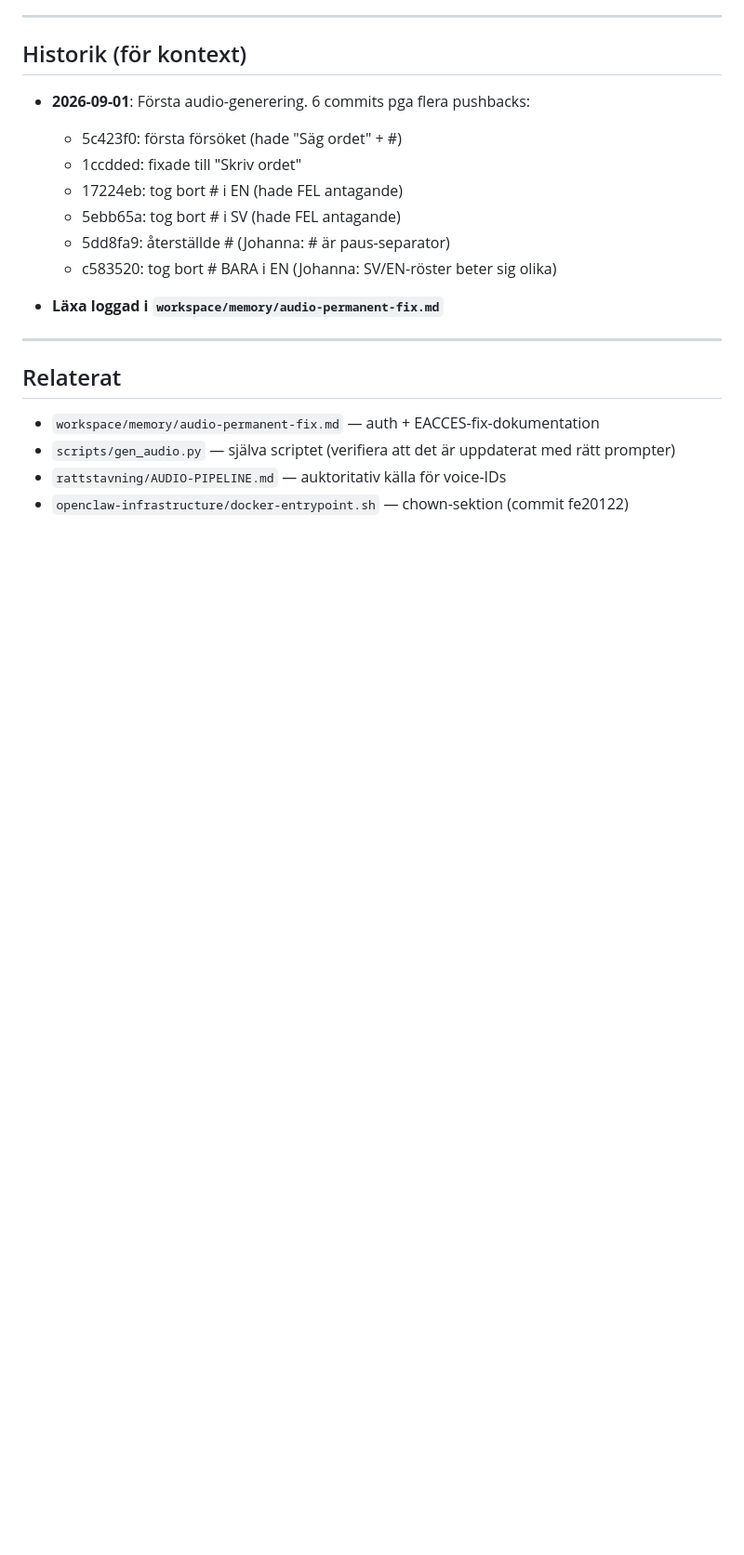
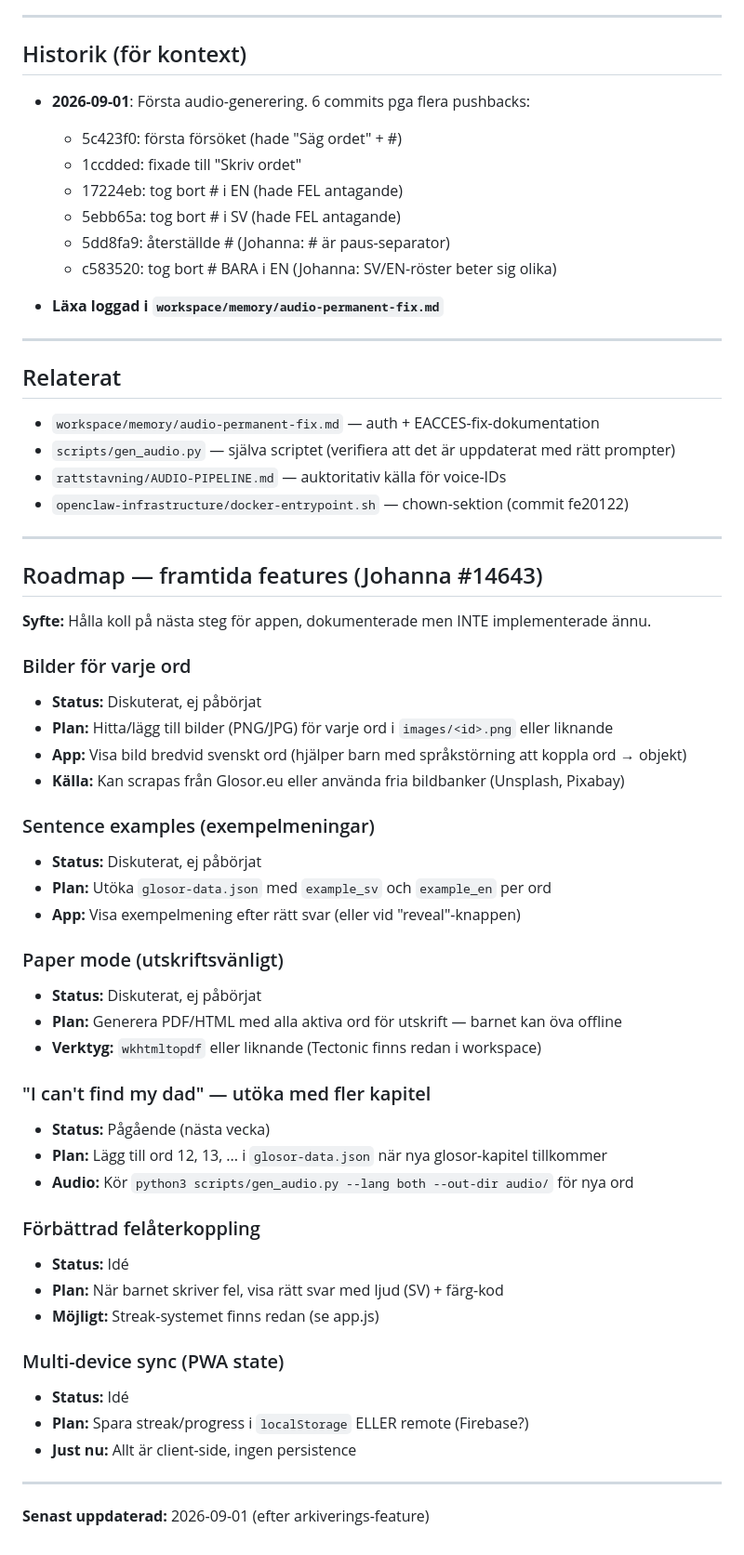
Before and after one commit to fam-hulten/glosor, a Markdown page: UPDATE.md, the part around the change. Shown at 93% size. Drawn GitHub-style; blank space fills up the shorter version.

Commit message:
Doc: Roadmap för framtida features (Johanna #14655)
Lägger till sektion 'Roadmap — framtida features' i UPDATE.md som listar
diskuterade men ej implementerade features:

- Bilder för varje ord
- Sentence examples (exempelmeningar)
- Paper mode (utskriftsvänligt)
- 'I can't find my dad' — utöka med fler kapitel
- Förbättrad felåterkoppling
- Multi-device sync (PWA state)

Johanna #14655: 'Gör det, glöm inte att dokumentera i dagens minne också ja.
Ja dokumentera allt'

```diff
--- a/UPDATE.md
+++ b/UPDATE.md
@@ -197,3 +197,44 @@ mmx auth login --api-key "$(cat /tmp/.mmx-key)"   # UTAN --region!
 - `scripts/gen_audio.py` — själva scriptet (verifiera att det är uppdaterat med rätt prompter)
 - `rattstavning/AUDIO-PIPELINE.md` — auktoritativ källa för voice-IDs
 - `openclaw-infrastructure/docker-entrypoint.sh` — chown-sektion (commit fe20122)
+
+---
+
+## Roadmap — framtida features (Johanna #14643)
+
+**Syfte:** Hålla koll på nästa steg för appen, dokumenterade men INTE implementerade ännu.
+
+### Bilder för varje ord
+- **Status:** Diskuterat, ej påbörjat
+- **Plan:** Hitta/lägg till bilder (PNG/JPG) för varje ord i `images/<id>.png` eller liknande
+- **App:** Visa bild bredvid svenskt ord (hjälper barn med språkstörning att koppla ord → objekt)
+- **Källa:** Kan scrapas från Glosor.eu eller använda fria bildbanker (Unsplash, Pixabay)
+
+### Sentence examples (exempelmeningar)
+- **Status:** Diskuterat, ej påbörjat
+- **Plan:** Utöka `glosor-data.json` med `example_sv` och `example_en` per ord
+- **App:** Visa exempelmening efter rätt svar (eller vid "reveal"-knappen)
+
+### Paper mode (utskriftsvänligt)
+- **Status:** Diskuterat, ej påbörjat
+- **Plan:** Generera PDF/HTML med alla aktiva ord för utskrift — barnet kan öva offline
+- **Verktyg:** `wkhtmltopdf` eller liknande (Tectonic finns redan i workspace)
+
+### "I can't find my dad" — utöka med fler kapitel
+- **Status:** Pågående (nästa vecka)
+- **Plan:** Lägg till ord 12, 13, ... i `glosor-data.json` när nya glosor-kapitel tillkommer
+- **Audio:** Kör `python3 scripts/gen_audio.py --lang both --out-dir audio/` för nya ord
+
+### Förbättrad felåterkoppling
+- **Status:** Idé
+- **Plan:** När barnet skriver fel, visa rätt svar med ljud (SV) + färg-kod
+- **Möjligt:** Streak-systemet finns redan (se app.js)
+
+### Multi-device sync (PWA state)
+- **Status:** Idé
+- **Plan:** Spara streak/progress i `localStorage` ELLER remote (Firebase?)
+- **Just nu:** Allt är client-side, ingen persistence
+
+---
+
+**Senast uppdaterad:** 2026-09-01 (efter arkiverings-feature)
```
